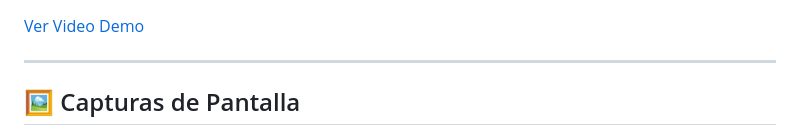
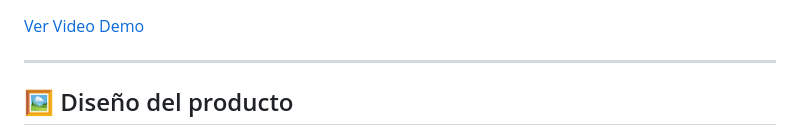
Before and after one commit to No-Country-simulation/equipo-h4-03-vocaltech, a Markdown page: README.md, the part around one of its changes. GitHub-like rendering.

```diff
--- a/README.md
+++ b/README.md
@@ -75,5 +75,5 @@ Convertirse en la plataforma líder en Latinoamérica para emprendedores y empre
 
 ---
 
-## 🖼 Capturas de Pantalla
+## 🖼 Diseño del producto
 
```
Also changed, not shown: other parts of README.md (+7 -2 lines).
